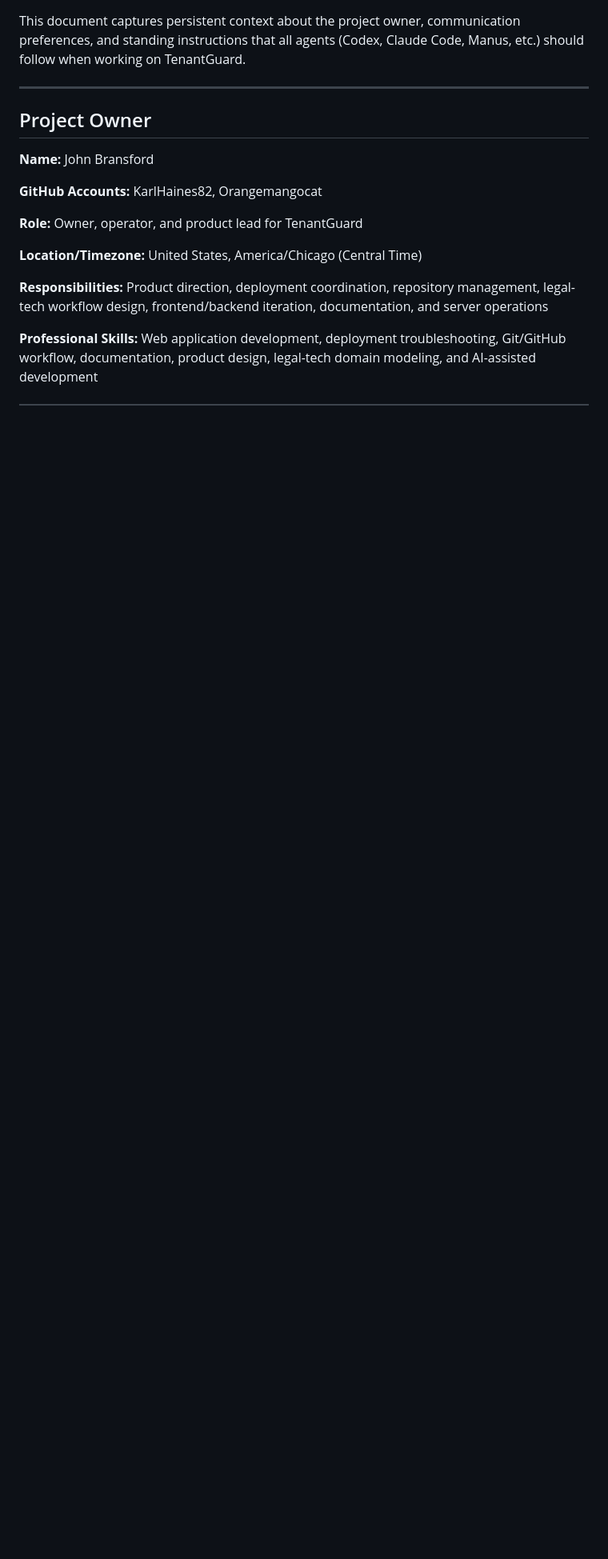
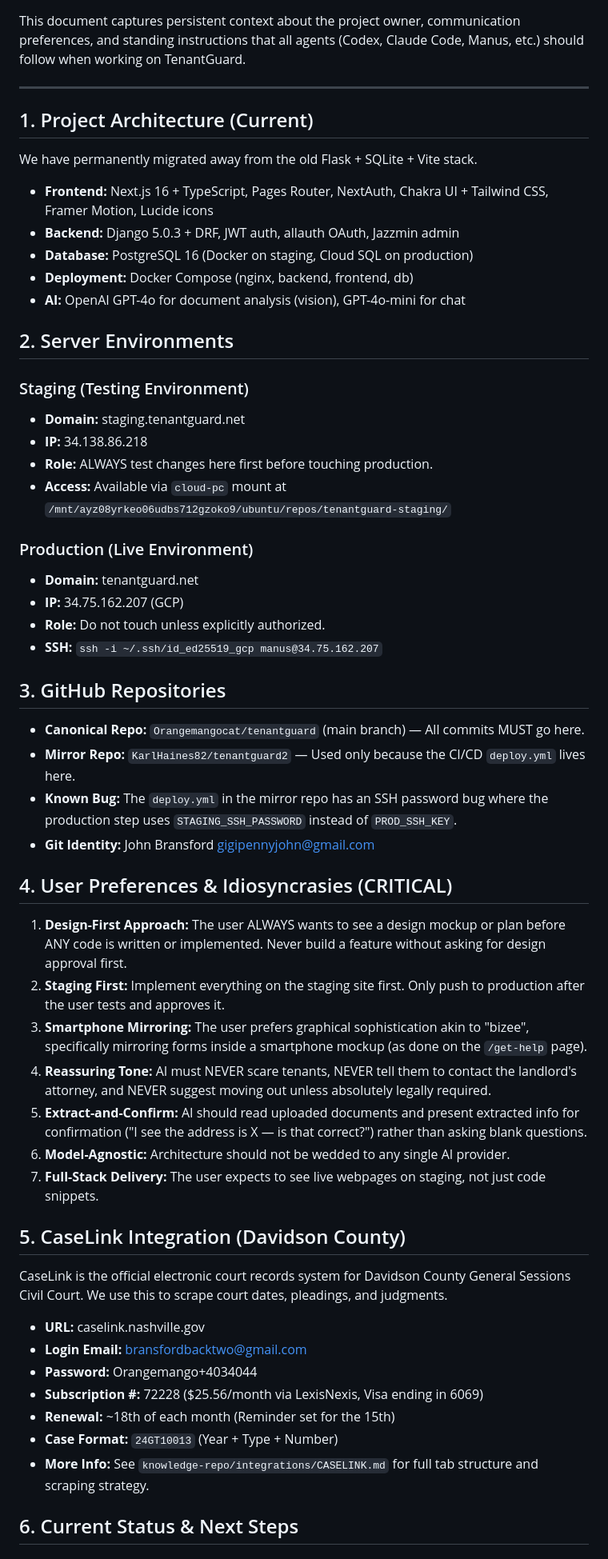
Before and after one commit to Orangemangocat/tenantguard, a Markdown page: knowledge-repo/knowledge/CONTEXT.md, the part around one of its changes. Shown at 80% size. Rendered like a GitHub page; blank space fills up the shorter version.

Commit message:
docs: update CLAUDE.md and CONTEXT.md with CaseLink integration and current state

```diff
--- a/knowledge-repo/knowledge/CONTEXT.md
+++ b/knowledge-repo/knowledge/CONTEXT.md
@@ -4,16 +4,58 @@ This document captures persistent context about the project owner, communication
 
 ---
 
-## Project Owner
+## 1. Project Architecture (Current)
 
-**Name:** John Bransford
+We have permanently migrated away from the old Flask + SQLite + Vite stack.
 
-**GitHub Accounts:** KarlHaines82, Orangemangocat
+- **Frontend:** Next.js 16 + TypeScript, Pages Router, NextAuth, Chakra UI + Tailwind CSS, Framer Motion, Lucide icons
+- **Backend:** Django 5.0.3 + DRF, JWT auth, allauth OAuth, Jazzmin admin
+- **Database:** PostgreSQL 16 (Docker on staging, Cloud SQL on production)
+- **Deployment:** Docker Compose (nginx, backend, frontend, db)
+- **AI:** OpenAI GPT-4o for document analysis (vision), GPT-4o-mini for chat
 
-**Role:** Owner, operator, and product lead for TenantGuard
+## 2. Server Environments
 
-**Location/Timezone:** United States, America/Chicago (Central Time)
+### Staging (Testing Environment)
+- **Domain:** staging.tenantguard.net
+- **IP:** 34.138.86.218
+- **Role:** ALWAYS test changes here first before touching production.
+- **Access:** Available via `cloud-pc` mount at `/mnt/ayz08yrkeo06udbs712gzoko9/ubuntu/repos/tenantguard-staging/`
 
-**Responsibilities:** Product direction, deployment coordination, repository management, legal-tech workflow design, frontend/backend iteration, documentation, and server operations
+### Production (Live Environment)
+- **Domain:** tenantguard.net
+- **IP:** 34.75.162.207 (GCP)
+- **Role:** Do not touch unless explicitly authorized.
+- **SSH:** `ssh -i ~/.ssh/id_ed25519_gcp manus@34.75.162.207`
 
-**Professional Skills:** Web application development, deployment troubleshooting, Git/GitHub workflow, documentation, product design, legal-tech domain modeling, and AI-assisted development
+## 3. GitHub Repositories
+
+- **Canonical Repo:** `Orangemangocat/tenantguard` (main branch) — All commits MUST go here.
+- **Mirror Repo:** `KarlHaines82/tenantguard2` — Used only because the CI/CD `deploy.yml` lives here.
+- **Known Bug:** The `deploy.yml` in the mirror repo has an SSH password bug where the production step uses `STAGING_SSH_PASSWORD` instead of `PROD_SSH_KEY`.
+- **Git Identity:** John Bransford <gigipennyjohn@gmail.com>
+
+## 4. User Preferences & Idiosyncrasies (CRITICAL)
+
+1. **Design-First Approach:** The user ALWAYS wants to see a design mockup or plan before ANY code is written or implemented. Never build a feature without asking for design approval first.
+2. **Staging First:** Implement everything on the staging site first. Only push to production after the user tests and approves it.
+3. **Smartphone Mirroring:** The user prefers graphical sophistication akin to "bizee", specifically mirroring forms inside a smartphone mockup (as done on the `/get-help` page).
+4. **Reassuring Tone:** AI must NEVER scare tenants, NEVER tell them to contact the landlord's attorney, and NEVER suggest moving out unless absolutely legally required.
+5. **Extract-and-Confirm:** AI should read uploaded documents and present extracted info for confirmation ("I see the address is X — is that correct?") rather than asking blank questions.
+6. **Model-Agnostic:** Architecture should not be wedded to any single AI provider.
+7. **Full-Stack Delivery:** The user expects to see live webpages on staging, not just code snippets.
+
+## 5. CaseLink Integration (Davidson County)
+
+CaseLink is the official electronic court records system for Davidson County General Sessions Civil Court. We use this to scrape court dates, pleadings, and judgments.
+
+- **URL:** caselink.nashville.gov
+- **Login Email:** bransfordbacktwo@gmail.com
+- **Password:** Orangemango+4034044
+- **Subscription #:** 72228 ($25.56/month via LexisNexis, Visa ending in 6069)
+- **Renewal:** ~18th of each month (Reminder set for the 15th)
+- **Case Format:** `24GT10013` (Year + Type + Number)
+- **More Info:** See `knowledge-repo/integrations/CASELINK.md` for full tab structure and scraping strategy.
+
+## 6. Current Status & Next Steps
+
```
Also changed, not shown: other parts of knowledge-repo/knowledge/CONTEXT.md (+18 -69 lines).
